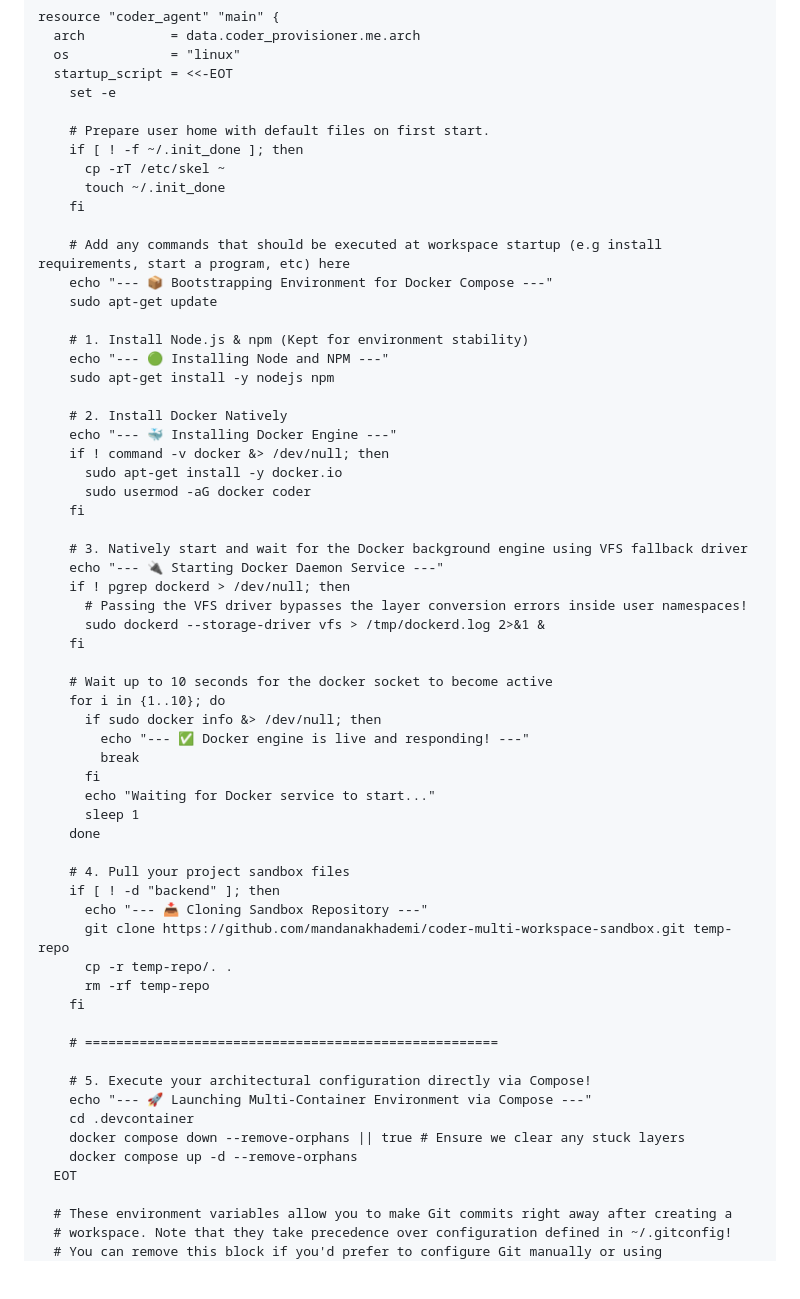
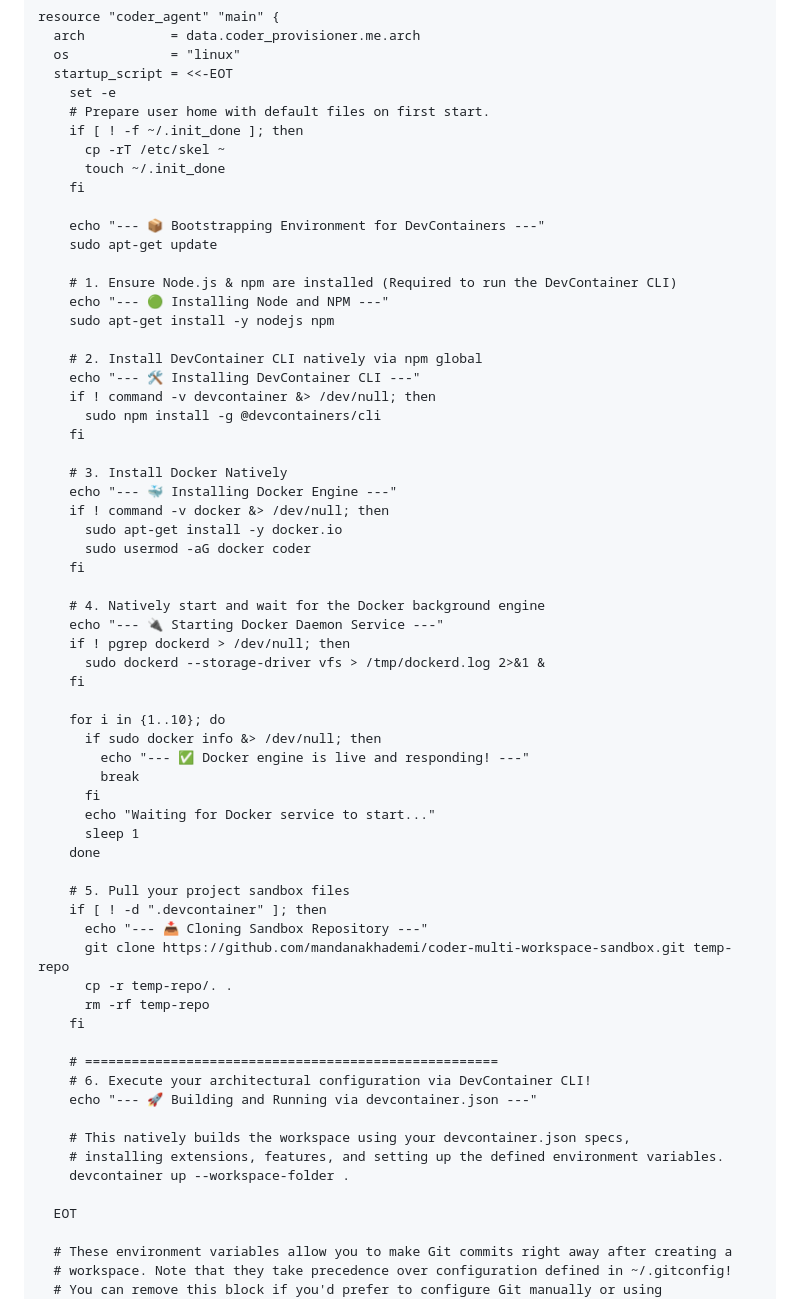
Before and after one commit to mandanakhademi/coder-multi-workspace-sandbox, a Markdown page: README.md, the part around one of its changes. GitHub-like rendering; blank space fills up the shorter version.

```diff
--- a/README.md
+++ b/README.md
@@ -47,36 +51,38 @@ resource "coder_agent" "main" {
   os             = "linux"
   startup_script = <<-EOT
     set -e
-
     # Prepare user home with default files on first start.
     if [ ! -f ~/.init_done ]; then
       cp -rT /etc/skel ~
       touch ~/.init_done
     fi
 
-    # Add any commands that should be executed at workspace startup (e.g install requirements, start a program, etc) here
-    echo "--- 📦 Bootstrapping Environment for Docker Compose ---"
+    echo "--- 📦 Bootstrapping Environment for DevContainers ---"
     sudo apt-get update
 
-    # 1. Install Node.js & npm (Kept for environment stability)
+    # 1. Ensure Node.js & npm are installed (Required to run the DevContainer CLI)
     echo "--- 🟢 Installing Node and NPM ---"
     sudo apt-get install -y nodejs npm
 
-    # 2. Install Docker Natively
+    # 2. Install DevContainer CLI natively via npm global
+    echo "--- 🛠️ Installing DevContainer CLI ---"
+    if ! command -v devcontainer &> /dev/null; then
+      sudo npm install -g @devcontainers/cli
+    fi
+
+    # 3. Install Docker Natively
     echo "--- 🐳 Installing Docker Engine ---"
     if ! command -v docker &> /dev/null; then
       sudo apt-get install -y docker.io
       sudo usermod -aG docker coder
     fi
 
-    # 3. Natively start and wait for the Docker background engine using VFS fallback driver
+    # 4. Natively start and wait for the Docker background engine
     echo "--- 🔌 Starting Docker Daemon Service ---"
     if ! pgrep dockerd > /dev/null; then
-      # Passing the VFS driver bypasses the layer conversion errors inside user namespaces!
       sudo dockerd --storage-driver vfs > /tmp/dockerd.log 2>&1 &
     fi
 
-    # Wait up to 10 seconds for the docker socket to become active
     for i in {1..10}; do
       if sudo docker info &> /dev/null; then
         echo "--- ✅ Docker engine is live and responding! ---"
@@ -86,8 +92,8 @@ resource "coder_agent" "main" {
       sleep 1
     done
 
-    # 4. Pull your project sandbox files
-    if [ ! -d "backend" ]; then
+    # 5. Pull your project sandbox files
+    if [ ! -d ".devcontainer" ]; then
       echo "--- 📥 Cloning Sandbox Repository ---"
       git clone https://github.com/mandanakhademi/coder-multi-workspace-sandbox.git temp-repo
       cp -r temp-repo/. .
@@ -95,12 +101,13 @@ resource "coder_agent" "main" {
     fi
 
     # =====================================================
+    # 6. Execute your architectural configuration via DevContainer CLI!
+    echo "--- 🚀 Building and Running via devcontainer.json ---"
 
-    # 5. Execute your architectural configuration directly via Compose!
-    echo "--- 🚀 Launching Multi-Container Environment via Compose ---"
-    cd .devcontainer
-    docker compose down --remove-orphans || true # Ensure we clear any stuck layers
-    docker compose up -d --remove-orphans
+    # This natively builds the workspace using your devcontainer.json specs,
+    # installing extensions, features, and setting up the defined environment variables.
+    devcontainer up --workspace-folder .
+
   EOT
 
   # These environment variables allow you to make Git commits right away after creating a
```
Also changed, not shown: other parts of README.md (+4 -72 lines).
